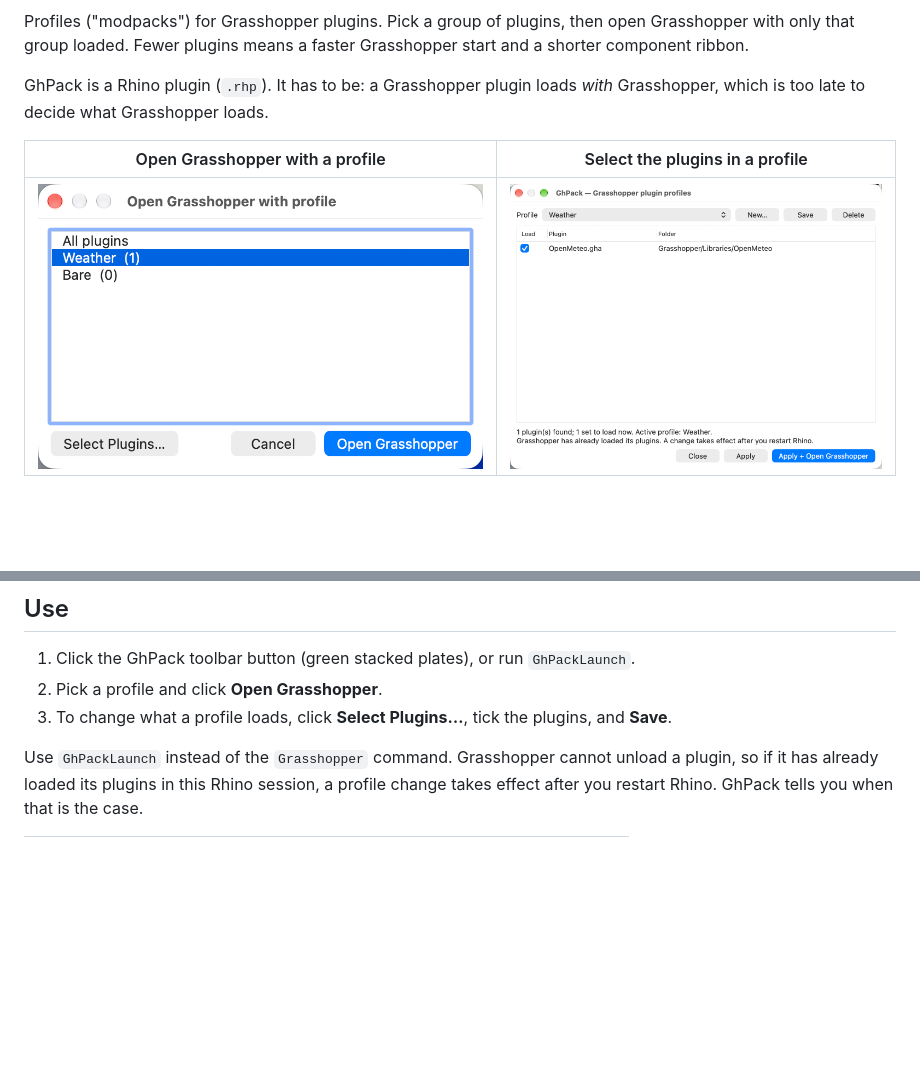
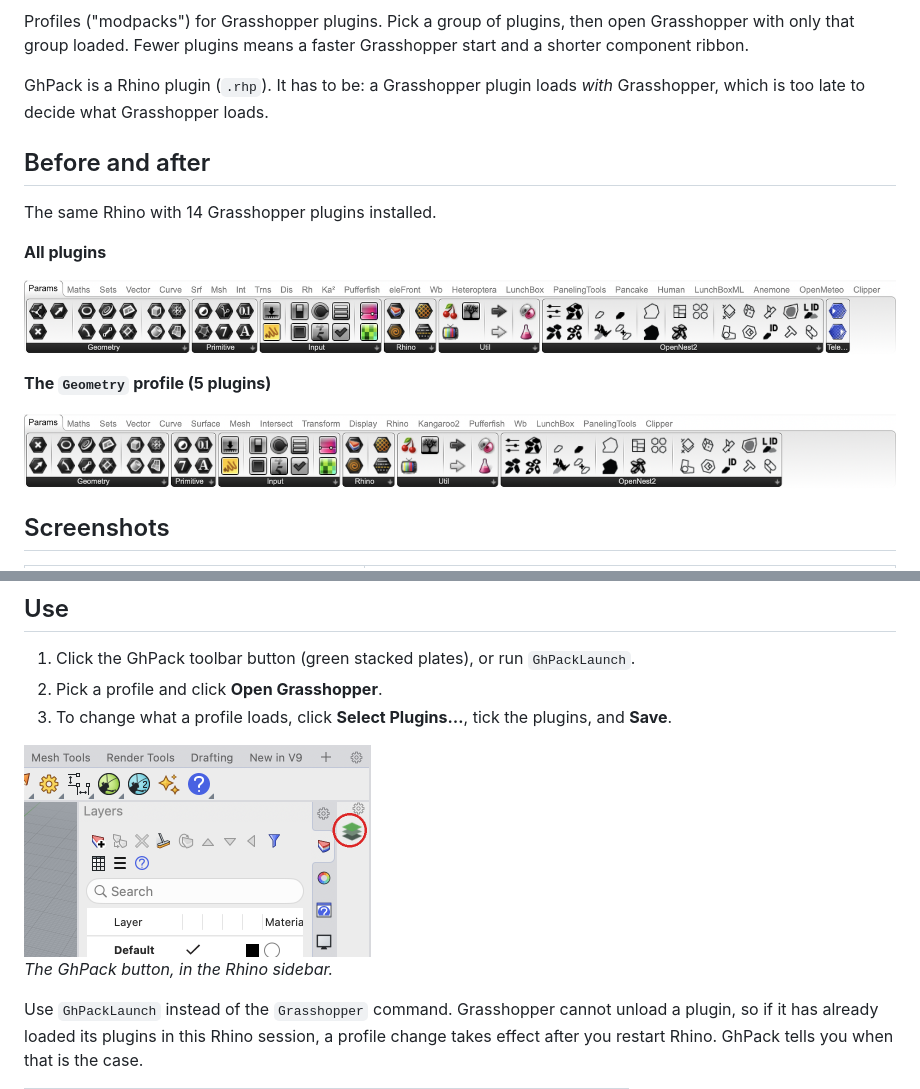
Before and after one commit to Ethan-Otto/GhPack, a Markdown page: README.md, 2 parts joined by grey strips. Drawn GitHub-style; pictures changed too: docs/editor.png, docs/picker.png, docs/ribbon-all.png (added); blank space fills up the shorter version.

```diff
--- a/README.md
+++ b/README.md
@@ -6,6 +21,17 @@ only that group loaded. Fewer plugins means a faster Grasshopper start and a sho
 GhPack is a Rhino plugin (`.rhp`). It has to be: a Grasshopper plugin loads *with* Grasshopper, which
 is too late to decide what Grasshopper loads.
 
-| Open Grasshopper with a profile | Select the plugins in a profile |
-|---|---|
-| ![Profile picker](docs/picker.png) | ![Profile editor](docs/editor.png) |
+## Before and after
+
+The same Rhino with 14 Grasshopper plugins installed.
+
+**All plugins**
+
+![Grasshopper ribbon with all plugins loaded](docs/ribbon-all.png)
+
+**The `Geometry` profile (5 plugins)**
+
+![Grasshopper ribbon with the Geometry profile](docs/ribbon-profile.png)
+
+## Screenshots
+
@@ -15,6 +51,10 @@ is too late to decide what Grasshopper loads.
 1. Click the GhPack toolbar button (green stacked plates), or run `GhPackLaunch`.
 2. Pick a profile and click **Open Grasshopper**.
 3. To change what a profile loads, click **Select Plugins…**, tick the plugins, and **Save**.
+
+<img src="docs/toolbar.png" width="347" alt="The GhPack toolbar button in Rhino">
+
+*The GhPack button, in the Rhino sidebar.*
 
 Use `GhPackLaunch` instead of the `Grasshopper` command. Grasshopper cannot unload a plugin, so if it
 has already loaded its plugins in this Rhino session, a profile change takes effect after you restart
```
Also changed, not shown: other parts of README.md (+26 -1 lines).
